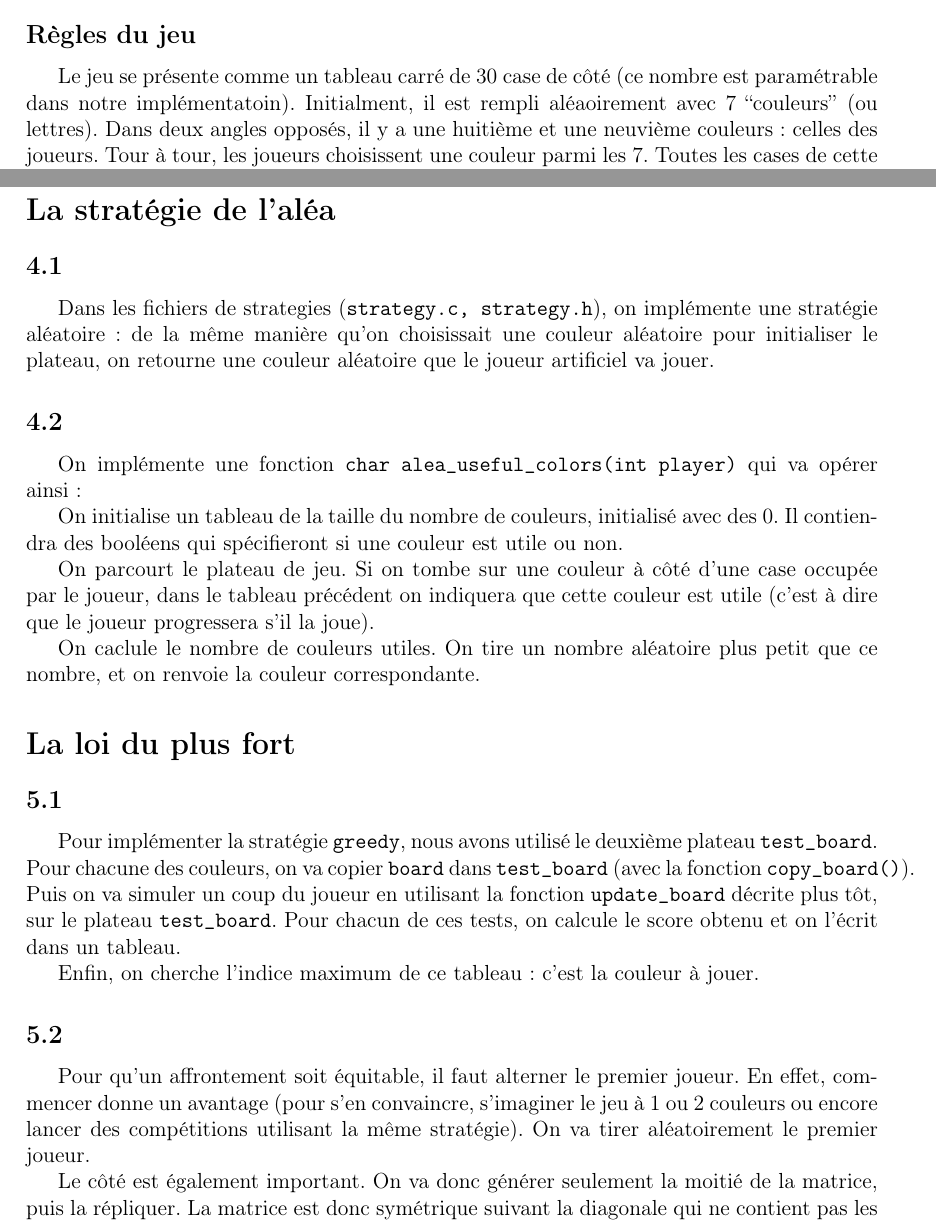
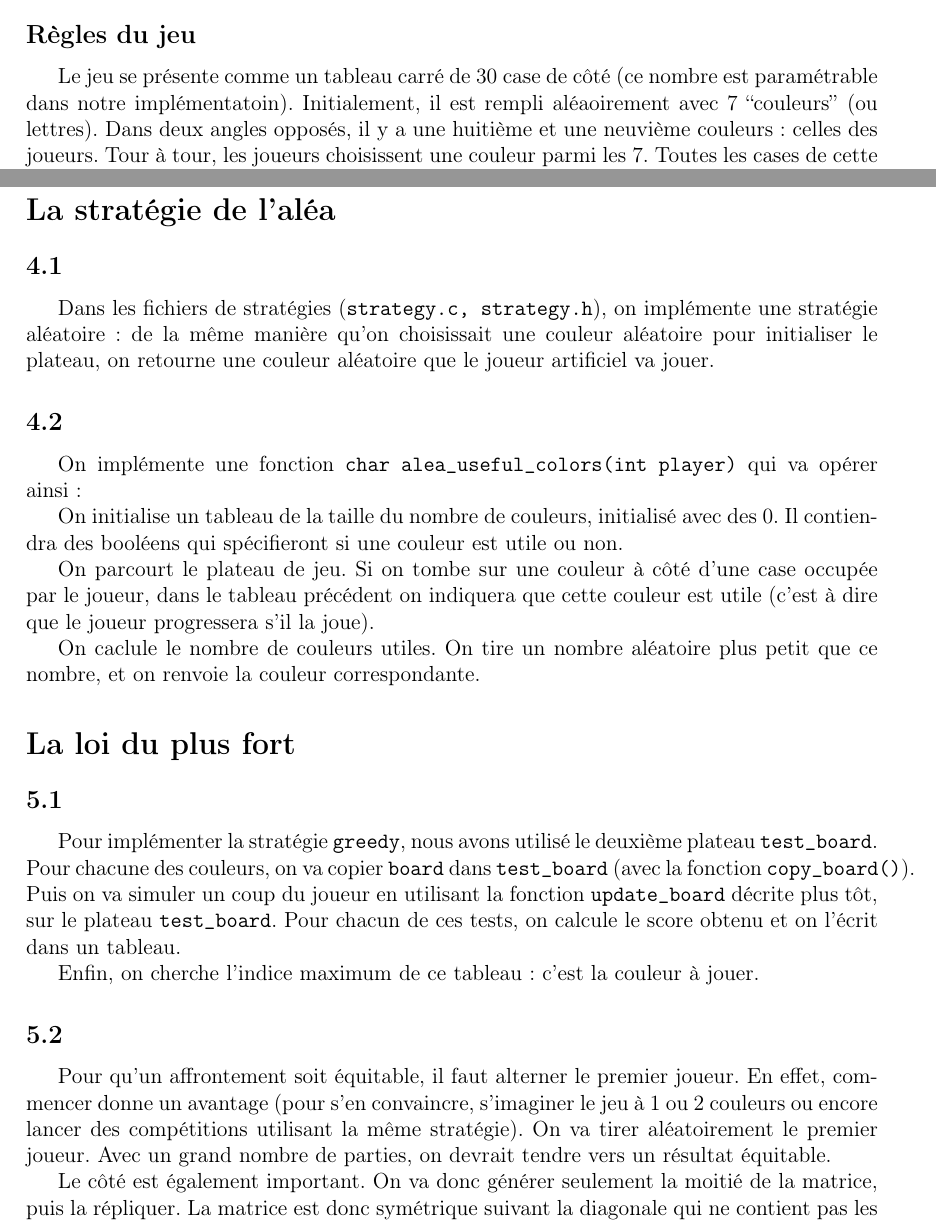
Before and after one commit to Aurele-Barriere/7wonders, a LaTeX document (doc/rapport.tex): two parts of pages 1 and 3 of 4, joined at a grey line, cut so that both start at the same text. Compiled offline with pdfLaTeX.

Commit message:
small corrections. grammar. orthograph

```diff
--- a/doc/rapport.tex
+++ b/doc/rapport.tex
@@ -21,7 +21,7 @@ Nous présentons dans ce projet une implémentation du jeu des 7 couleurs dont l
 %à compléter
 
 \question{Règles du jeu}
-Le jeu se présente comme un tableau carré de 30 case de côté (ce nombre est paramétrable dans notre implémentatoin). Initialment, il est rempli aléaoirement avec 7 ``couleurs'' (ou lettres). Dans deux angles opposés, il y a une huitième et une neuvième couleurs : celles des joueurs. Tour à tour, les joueurs choisissent une couleur parmi les 7. Toutes les cases de cette couleur et adjacente à la couleur du joueur (ou adjacente à une case qui vient de changer de couleur à ce tour par cette méthode) prennent désormais la couleur du joueur. Le but est de posséder plus de la moitié du plateau.
+Le jeu se présente comme un tableau carré de 30 case de côté (ce nombre est paramétrable dans notre implémentatoin). Initialement, il est rempli aléaoirement avec 7 ``couleurs'' (ou lettres). Dans deux angles opposés, il y a une huitième et une neuvième couleurs : celles des joueurs. Tour à tour, les joueurs choisissent une couleur parmi les 7. Toutes les cases de cette couleur et adjacente à la couleur du joueur (ou adjacente à une case qui vient de changer de couleur à ce tour par cette méthode) prennent désormais la couleur du joueur. Le but est de posséder plus de la moitié du plateau.
 
 \sec{Organisation du projet}
 
@@ -94,7 +96,7 @@ Enfin, on cherche l'indice maximum de ce tableau : c'est la couleur à jouer.
 %remarque : généralisation de maximisation de fonction.
 
 \question{5.2}
-Pour qu'un affrontement soit équitable, il faut alterner le premier joueur. En effet, commencer donne un avantage (pour s'en convaincre, s'imaginer le jeu à 1 ou 2 couleurs ou encore lancer des compétitions utilisant la même stratégie). On va tirer aléatoirement le premier joueur.
+Pour qu'un affrontement soit équitable, il faut alterner le premier joueur. En effet, commencer donne un avantage (pour s'en convaincre, s'imaginer le jeu à 1 ou 2 couleurs ou encore lancer des compétitions utilisant la même stratégie). On va tirer aléatoirement le premier joueur. Avec un grand nombre de parties, on devrait tendre vers un résultat équitable.
 
 Le côté est également important. On va donc générer seulement la moitié de la matrice, puis la répliquer. La matrice est donc symétrique suivant la diagonale qui ne contient pas les positions initiales des joueurs.
 
```
Also changed, not shown: doc/rapport.pdf, doc/rapport.tex (6 more changed lines).
